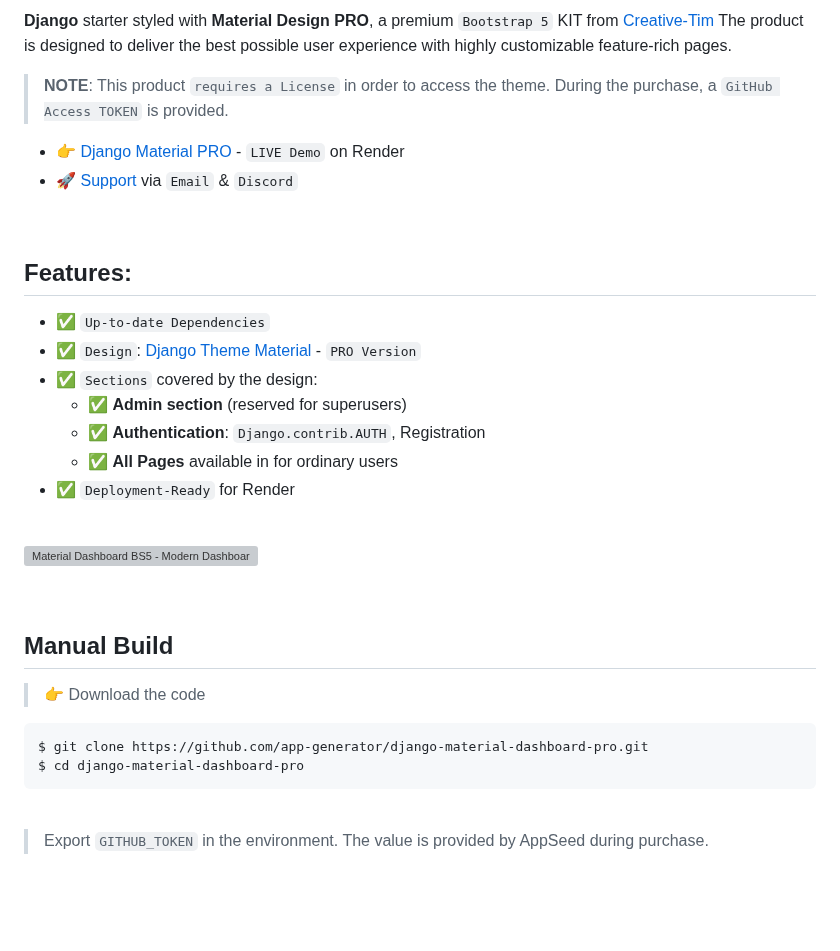
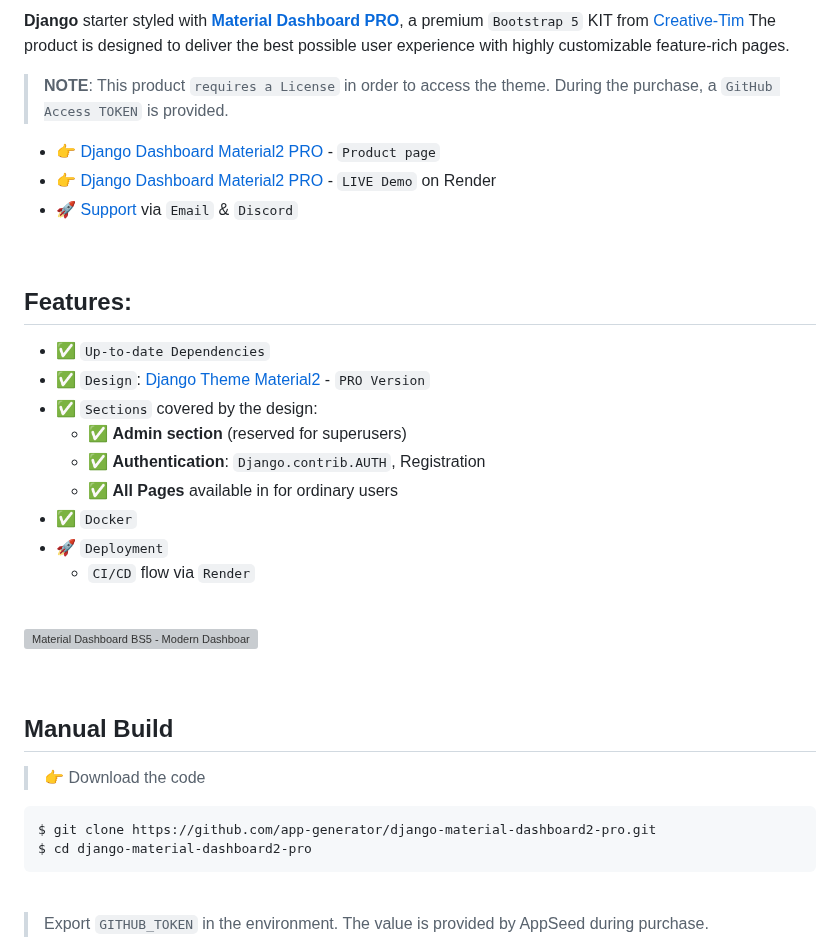
Before and after one commit to app-generator/django-material-dashboard2-pro, a Markdown page: README.md, the part around one of its changes. GitHub-like rendering; blank space fills up the shorter version; grey boxes are pictures that could not be loaded.

````diff
--- a/README.md
+++ b/README.md
@@ -2,10 +2,11 @@
 
-**Django** starter styled with **Material Design PRO**, a premium `Bootstrap 5` KIT from [Creative-Tim](https://bit.ly/3fKQZaL)
+**Django** starter styled with **[Material Dashboard PRO](https://appseed.us/product/material-dashboard2-pro/django/)**, a premium `Bootstrap 5` KIT from [Creative-Tim](https://bit.ly/3fKQZaL)
 The product is designed to deliver the best possible user experience with highly customizable feature-rich pages.
 
 > **NOTE**: This product `requires a License` in order to access the theme. During the purchase, a `GitHub Access TOKEN` is provided.
 
-- 👉 [Django Material PRO](https://django-material-dashboard-pro.onrender.com) - `LIVE Demo` on Render
+- 👉 [Django Dashboard Material2 PRO](https://appseed.us/product/material-dashboard2-pro/django/) - `Product page`
+- 👉 [Django Dashboard Material2 PRO](https://django-material-dashboard-pro.onrender.com) - `LIVE Demo` on Render
 - 🚀 [Support](https://appseed.us/support/) via `Email` & `Discord`
 
 <br />
@@ -13,12 +14,14 @@ The product is designed to deliver the best possible user experience with highly
 ## Features:
 
 - ✅ `Up-to-date Dependencies`
-- ✅ `Design`: [Django Theme Material](https://github.com/app-generator/django-admin-material-pro) - `PRO Version`
+- ✅ `Design`: [Django Theme Material2](https://github.com/app-generator/django-admin-material2-pro) - `PRO Version`
 - ✅ `Sections` covered by the design:
   - ✅ **Admin section** (reserved for superusers)
   - ✅ **Authentication**: `Django.contrib.AUTH`, Registration
   - ✅ **All Pages** available in for ordinary users
-- ✅ `Deployment-Ready` for Render
+- ✅ `Docker`
+- 🚀 `Deployment`
+  - `CI/CD` flow via `Render`
 
 <br />
 
@@ -31,8 +34,8 @@ The product is designed to deliver the best possible user experience with highly
 > 👉 Download the code
 
 ```bash
-$ git clone https://github.com/app-generator/django-material-dashboard-pro.git
-$ cd django-material-dashboard-pro
+$ git clone https://github.com/app-generator/django-material-dashboard2-pro.git
+$ cd django-material-dashboard2-pro
 ```
 
 <br />
````
Also changed, not shown: other parts of README.md (+2 -2 lines).
